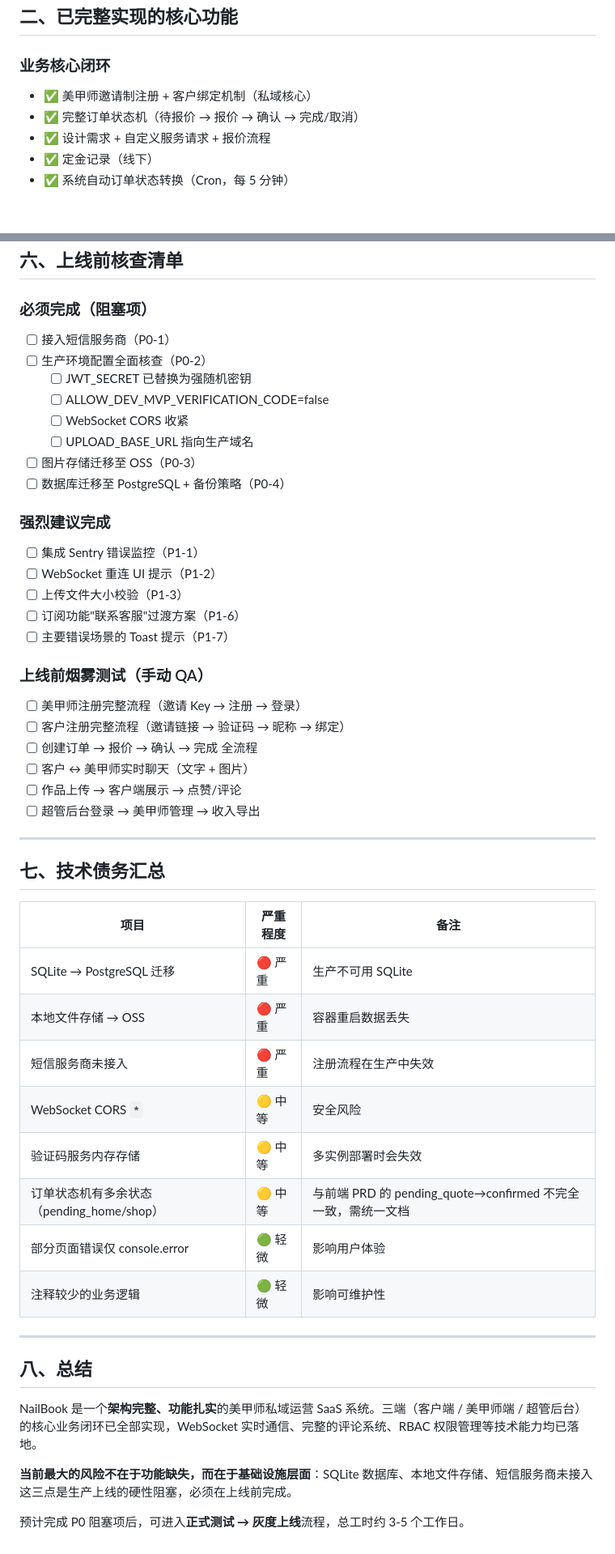
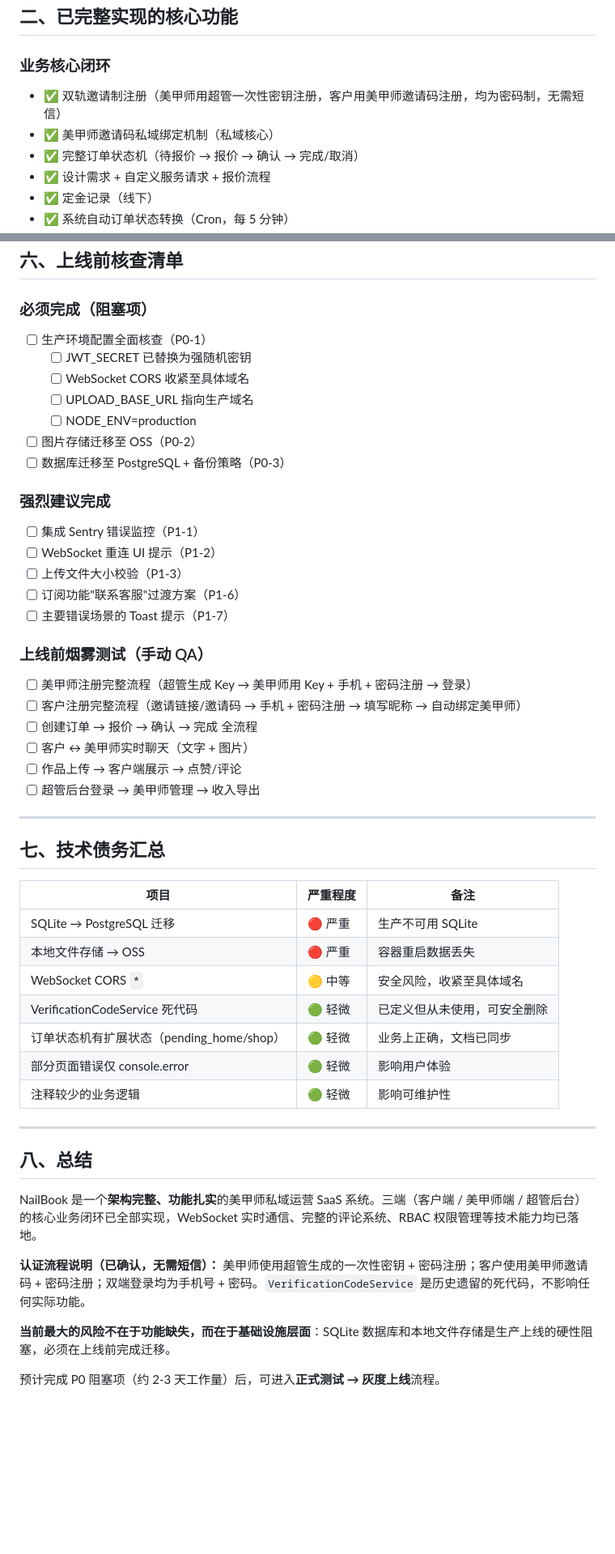
Before and after one commit to Bob1817/nailsbook, a Markdown page: docs/上线评估报告_2026-05-29.md, 2 parts joined by grey strips. Shown at 81% size. GitHub-like rendering; blank space fills up the shorter version.

```diff
--- a/docs/上线评估报告_2026-05-29.md
+++ b/docs/上线评估报告_2026-05-29.md
@@ -23,7 +23,8 @@
 ## 二、已完整实现的核心功能
 
 ### 业务核心闭环
-- ✅ 美甲师邀请制注册 + 客户绑定机制（私域核心）
+- ✅ 双轨邀请制注册（美甲师用超管一次性密钥注册，客户用美甲师邀请码注册，均为密码制，无需短信）
+- ✅ 美甲师邀请码私域绑定机制（私域核心）
 - ✅ 完整订单状态机（待报价 → 报价 → 确认 → 完成/取消）
 - ✅ 设计需求 + 自定义服务请求 + 报价流程
 - ✅ 定金记录（线下）
@@ -193,14 +185,13 @@
 ## 六、上线前核查清单
 
 ### 必须完成（阻塞项）
-- [ ] 接入短信服务商（P0-1）
-- [ ] 生产环境配置全面核查（P0-2）
+- [ ] 生产环境配置全面核查（P0-1）
   - [ ] JWT_SECRET 已替换为强随机密钥
-  - [ ] ALLOW_DEV_MVP_VERIFICATION_CODE=false
-  - [ ] WebSocket CORS 收紧
+  - [ ] WebSocket CORS 收紧至具体域名
   - [ ] UPLOAD_BASE_URL 指向生产域名
-- [ ] 图片存储迁移至 OSS（P0-3）
-- [ ] 数据库迁移至 PostgreSQL + 备份策略（P0-4）
+  - [ ] NODE_ENV=production
+- [ ] 图片存储迁移至 OSS（P0-2）
+- [ ] 数据库迁移至 PostgreSQL + 备份策略（P0-3）
 
 ### 强烈建议完成
 - [ ] 集成 Sentry 错误监控（P1-1）
@@ -210,8 +201,8 @@
 - [ ] 主要错误场景的 Toast 提示（P1-7）
 
 ### 上线前烟雾测试（手动 QA）
-- [ ] 美甲师注册完整流程（邀请 Key → 注册 → 登录）
-- [ ] 客户注册完整流程（邀请链接 → 验证码 → 昵称 → 绑定）
+- [ ] 美甲师注册完整流程（超管生成 Key → 美甲师用 Key + 手机 + 密码注册 → 登录）
+- [ ] 客户注册完整流程（邀请链接/邀请码 → 手机 + 密码注册 → 填写昵称 → 自动绑定美甲师）
 - [ ] 创建订单 → 报价 → 确认 → 完成 全流程
 - [ ] 客户 ↔ 美甲师实时聊天（文字 + 图片）
 - [ ] 作品上传 → 客户端展示 → 点赞/评论
@@ -225,10 +216,9 @@
 |------|---------|------|
 | SQLite → PostgreSQL 迁移 | 🔴 严重 | 生产不可用 SQLite |
 | 本地文件存储 → OSS | 🔴 严重 | 容器重启数据丢失 |
-| 短信服务商未接入 | 🔴 严重 | 注册流程在生产中失效 |
-| WebSocket CORS `*` | 🟡 中等 | 安全风险 |
-| 验证码服务内存存储 | 🟡 中等 | 多实例部署时会失效 |
-| 订单状态机有多余状态（pending_home/shop）| 🟡 中等 | 与前端 PRD 的 pending_quote→confirmed 不完全一致，需统一文档 |
+| WebSocket CORS `*` | 🟡 中等 | 安全风险，收紧至具体域名 |
+| VerificationCodeService 死代码 | 🟢 轻微 | 已定义但从未使用，可安全删除 |
+| 订单状态机有扩展状态（pending_home/shop）| 🟢 轻微 | 业务上正确，文档已同步 |
 | 部分页面错误仅 console.error | 🟢 轻微 | 影响用户体验 |
 | 注释较少的业务逻辑 | 🟢 轻微 | 影响可维护性 |
 
@@ -238,6 +228,8 @@
 
 NailBook 是一个**架构完整、功能扎实**的美甲师私域运营 SaaS 系统。三端（客户端 / 美甲师端 / 超管后台）的核心业务闭环已全部实现，WebSocket 实时通信、完整的评论系统、RBAC 权限管理等技术能力均已落地。
 
-**当前最大的风险不在于功能缺失，而在于基础设施层面**：SQLite 数据库、本地文件存储、短信服务商未接入这三点是生产上线的硬性阻塞，必须在上线前完成。
+**认证流程说明（已确认，无需短信）：** 美甲师使用超管生成的一次性密钥 + 密码注册；客户使用美甲师邀请码 + 密码注册；双端登录均为手机号 + 密码。`VerificationCodeService` 是历史遗留的死代码，不影响任何实际功能。
 
-预计完成 P0 阻塞项后，可进入**正式测试 → 灰度上线**流程，总工时约 3-5 个工作日。
+**当前最大的风险不在于功能缺失，而在于基础设施层面**：SQLite 数据库和本地文件存储是生产上线的硬性阻塞，必须在上线前完成迁移。
+
+预计完成 P0 阻塞项（约 2-3 天工作量）后，可进入**正式测试 → 灰度上线**流程。
```
Also changed, not shown: other parts of docs/上线评估报告_2026-05-29.md (+6 -15 lines), 美甲师客户端_PRD.md (+2 -2 lines), 美甲师用户端_PRD.md (+5 -3 lines).
